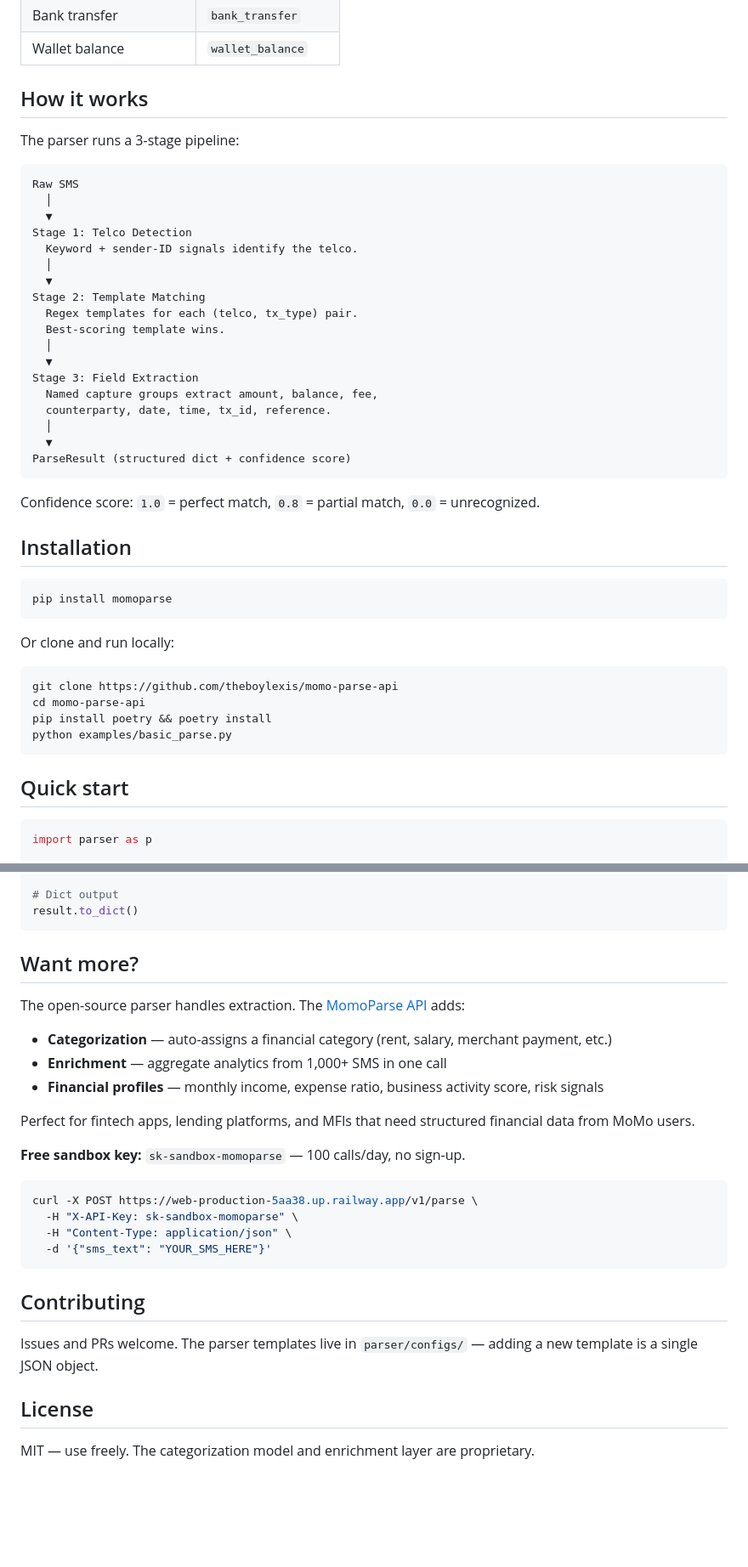
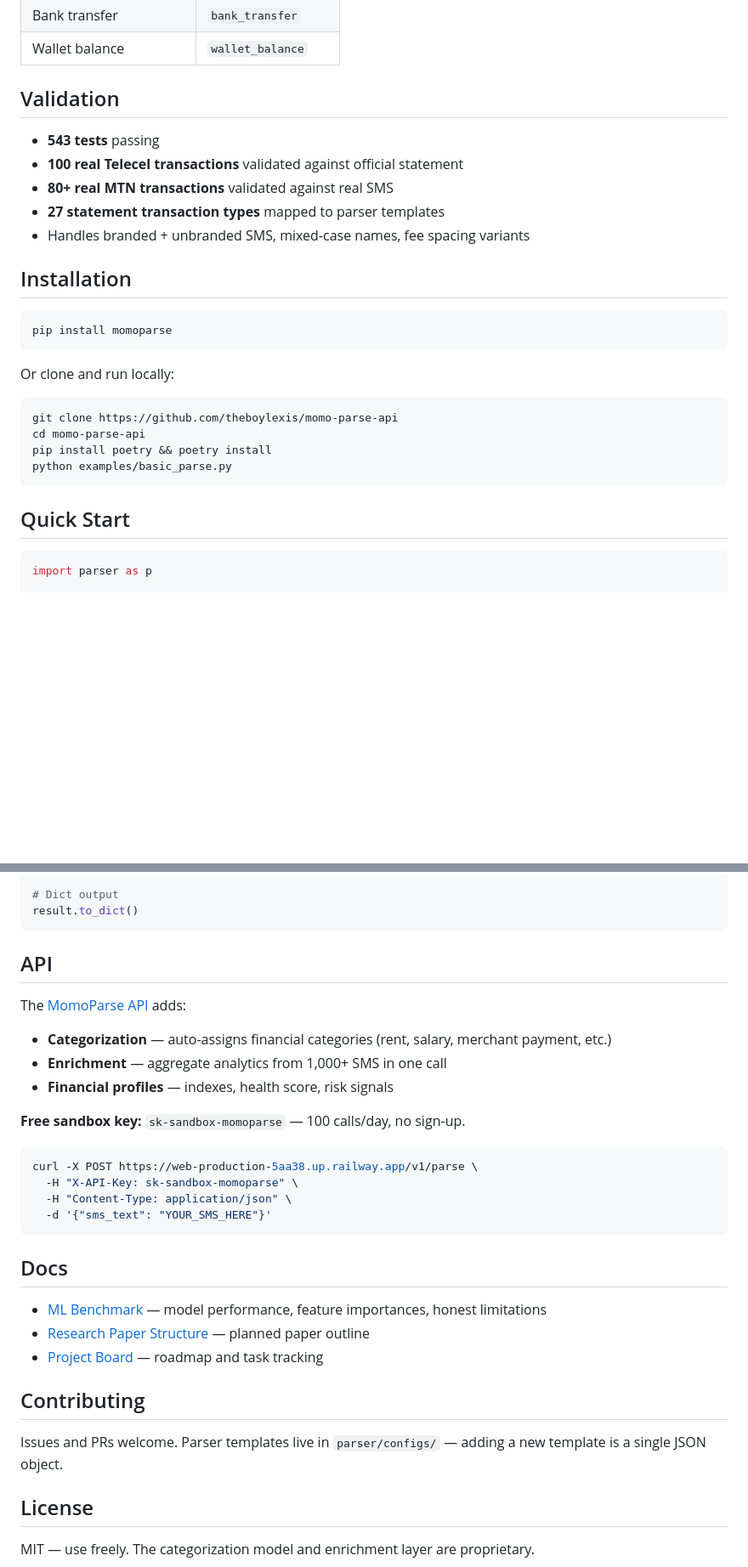
Before and after one commit to theboylexis/momo-parse-api, a Markdown page: README.md, 2 parts joined by grey strips. Shown at 85% size. Drawn GitHub-style; blank space fills up the shorter version.

````diff
--- a/README.md
+++ b/README.md
@@ -64,32 +82,13 @@ MoMo SMS messages are unstructured text. Every telco writes them differently. Ev
 | Bank transfer | `bank_transfer` |
 | Wallet balance | `wallet_balance` |
 
-## How it works
+## Validation
 
-The parser runs a 3-stage pipeline:
-
-```
-Raw SMS
-  │
-  ▼
-Stage 1: Telco Detection
-  Keyword + sender-ID signals identify the telco.
-  │
-  ▼
-Stage 2: Template Matching
-  Regex templates for each (telco, tx_type) pair.
-  Best-scoring template wins.
-  │
-  ▼
-Stage 3: Field Extraction
-  Named capture groups extract amount, balance, fee,
-  counterparty, date, time, tx_id, reference.
-  │
-  ▼
-ParseResult (structured dict + confidence score)
-```
-
-Confidence score: `1.0` = perfect match, `0.8` = partial match, `0.0` = unrecognized.
+- **543 tests** passing
+- **100 real Telecel transactions** validated against official statement
+- **80+ real MTN transactions** validated against real SMS
+- **27 statement transaction types** mapped to parser templates
+- Handles branded + unbranded SMS, mixed-case names, fee spacing variants
 
 ## Installation
 
@@ -106,7 +105,7 @@ pip install poetry && poetry install
 python examples/basic_parse.py
 ```
 
-## Quick start
+## Quick Start
 
 ```python
 import parser as p
@@ -135,15 +134,13 @@ result.confidence     # float in [0, 1]
 result.to_dict()
 ```
 
-## Want more?
+## API
 
-The open-source parser handles extraction. The [MomoParse API](https://web-production-5aa38.up.railway.app/docs) adds:
+The [MomoParse API](https://web-production-5aa38.up.railway.app/docs) adds:
 
-- **Categorization** — auto-assigns a financial category (rent, salary, merchant payment, etc.)
+- **Categorization** — auto-assigns financial categories (rent, salary, merchant payment, etc.)
 - **Enrichment** — aggregate analytics from 1,000+ SMS in one call
-- **Financial profiles** — monthly income, expense ratio, business activity score, risk signals
-
-Perfect for fintech apps, lending platforms, and MFIs that need structured financial data from MoMo users.
+- **Financial profiles** — indexes, health score, risk signals
 
 **Free sandbox key:** `sk-sandbox-momoparse` — 100 calls/day, no sign-up.
 
@@ -154,9 +151,15 @@ curl -X POST https://web-production-5aa38.up.railway.app/v1/parse \
   -d '{"sms_text": "YOUR_SMS_HERE"}'
 ```
 
+## Docs
+
+- [ML Benchmark](docs/ml_benchmark.md) — model performance, feature importances, honest limitations
+- [Research Paper Structure](docs/research_paper_structure.md) — planned paper outline
+- [Project Board](https://github.com/users/theboylexis/projects/1) — roadmap and task tracking
+
 ## Contributing
 
-Issues and PRs welcome. The parser templates live in `parser/configs/` — adding a new template is a single JSON object.
+Issues and PRs welcome. Parser templates live in `parser/configs/` — adding a new template is a single JSON object.
 
 ## License
 
````
Also changed, not shown: other parts of README.md (+47 -29 lines), docs/research_paper_structure.md (added, +99 -0 lines).
